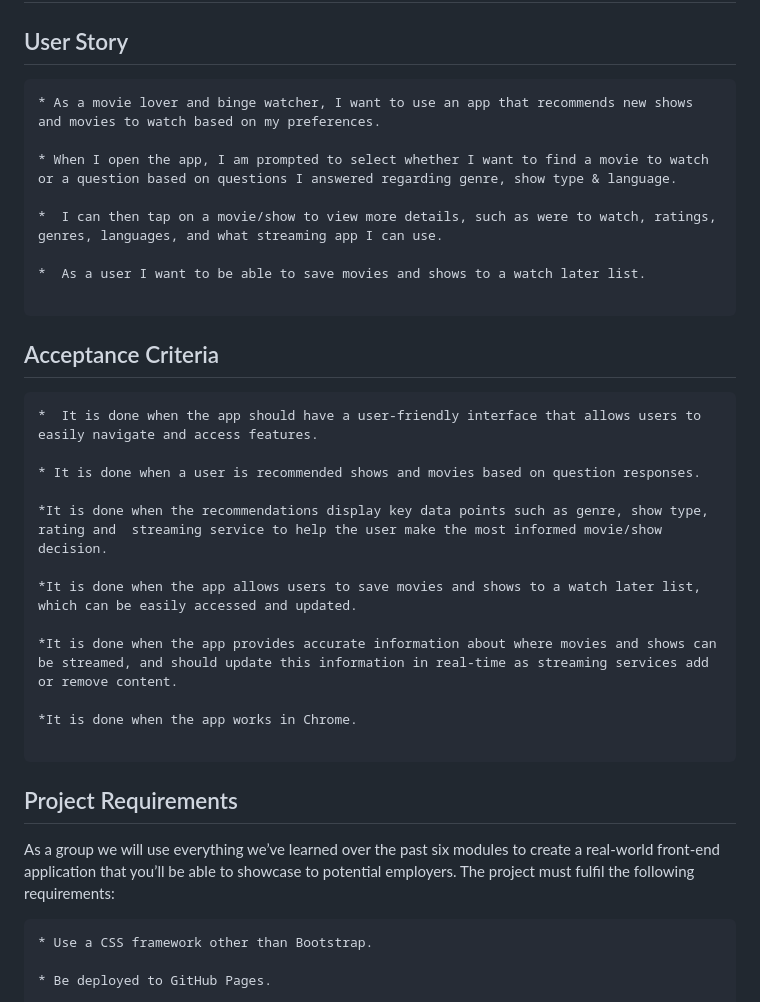
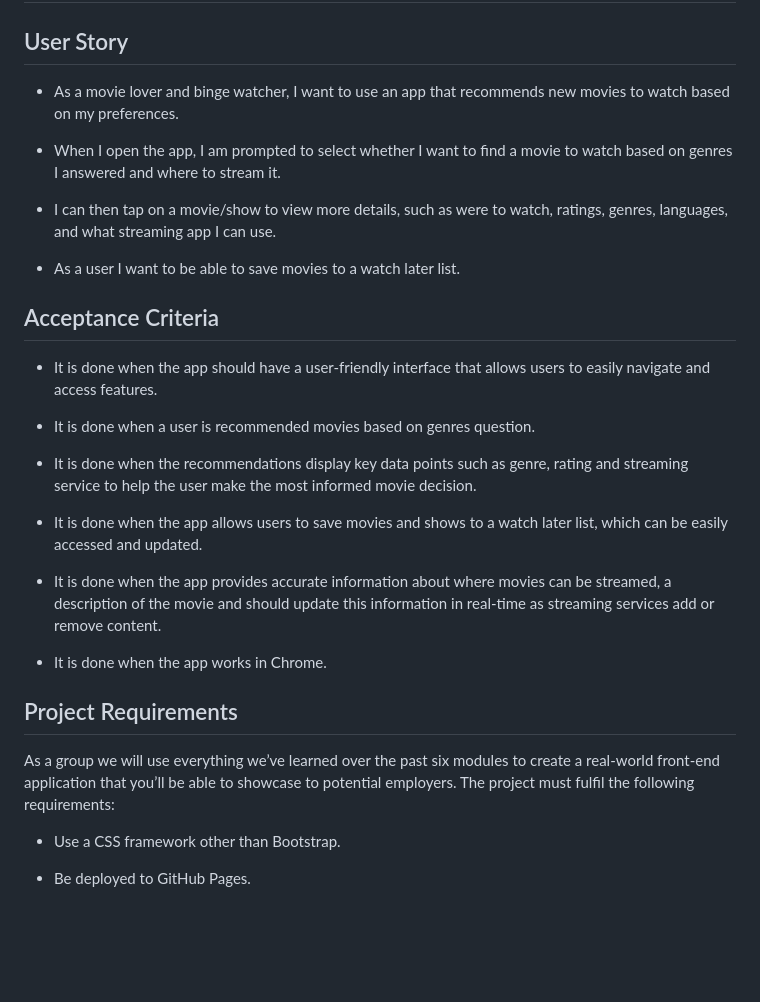
Before and after one commit to zwcook801/Debug_Thugz, a Markdown page: README.md, the part around the change printed below. GitHub-like rendering; blank space fills up the shorter version.

````diff
--- a/README.md
+++ b/README.md
@@ -2,38 +2,35 @@
 
 ## User Story
 
-```
-* As a movie lover and binge watcher, I want to use an app that recommends new shows and movies to watch based on my preferences.
 
-* When I open the app, I am prompted to select whether I want to find a movie to watch or a question based on questions I answered regarding genre, show type & language.
+*   As a movie lover and binge watcher, I want to use an app that recommends new movies to watch based on my preferences.
 
-*  I can then tap on a movie/show to view more details, such as were to watch, ratings, genres, languages, and what streaming app I can use.
+*   When I open the app, I am prompted to select whether I want to find a movie to watch based on genres I answered
+and where to stream it.
 
-*  As a user I want to be able to save movies and shows to a watch later list.
+*   I can then tap on a movie/show to view more details, such as were to watch, ratings, genres, languages, and what streaming app I can use.
 
-```
+*  As a user I want to be able to save movies to a watch later list.
+
 
 ## Acceptance Criteria
 
-```
-*  It is done when the app should have a user-friendly interface that allows users to easily navigate and access features.
+*   It is done when the app should have a user-friendly interface that allows users to easily navigate and access features.
 
-* It is done when a user is recommended shows and movies based on question responses.
+*   It is done when a user is recommended movies based on genres question.
 
-*It is done when the recommendations display key data points such as genre, show type, rating and  streaming service to help the user make the most informed movie/show decision.
+*   It is done when the recommendations display key data points such as genre, rating and streaming service to help the user make the most informed movie decision.
 
-*It is done when the app allows users to save movies and shows to a watch later list, which can be easily accessed and updated.
+*   It is done when the app allows users to save movies and shows to a watch later list, which can be easily accessed and updated.
 
-*It is done when the app provides accurate information about where movies and shows can be streamed, and should update this information in real-time as streaming services add or remove content.
+*   It is done when the app provides accurate information about where movies can be streamed, a description of the movie and should update this information in real-time as streaming services add or remove content.
 
-*It is done when the app works in Chrome.
+*   It is done when the app works in Chrome.
 
-```
 ## Project Requirements
 
 As a group we will use everything we’ve learned over the past six modules to create a real-world front-end application that you’ll be able to showcase to potential employers. The project must fulfil the following requirements:
 
-```
 * Use a CSS framework other than Bootstrap.
 
 * Be deployed to GitHub Pages.
````
Also changed, not shown: other parts of README.md (+31 -1 lines), assets/USERFLOW.png (added), assets/WireFrame.png (added).
